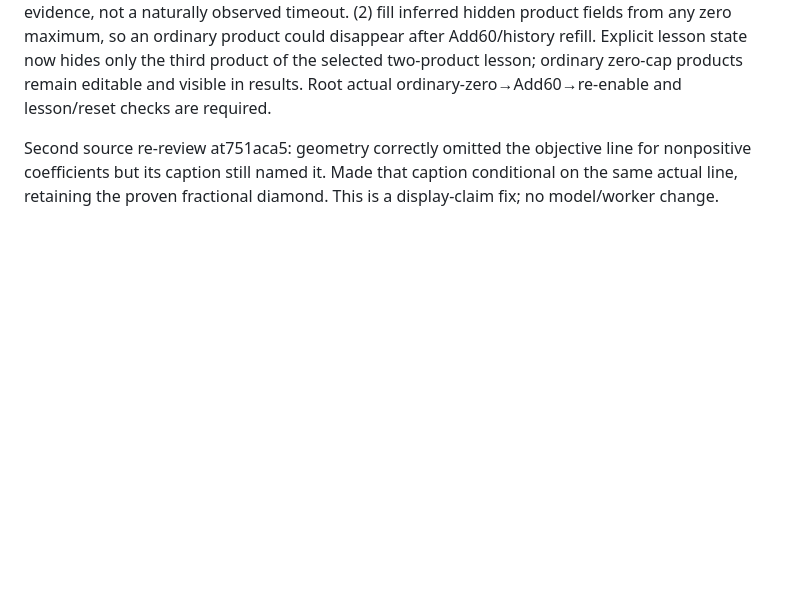
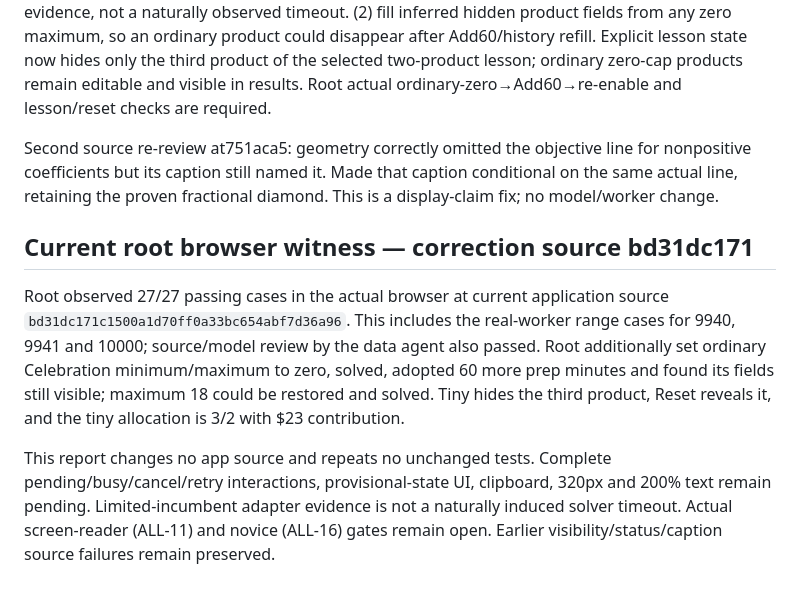
Before and after one commit to jordanmeyer/bab-example-optimizer, a Markdown page: EVALUATION.md, the part around the change. GitHub-like rendering; blank space fills up the shorter version.

Commit message:
Record current correction browser witness and open gates

```diff
--- a/EVALUATION.md
+++ b/EVALUATION.md
@@ -61,3 +61,9 @@ The subagent has no enabled browser. Root must run the27-case real-worker suite,
 Independent source-review failures at9865882: (1) a feasible limited incumbent could be described as an integer optimum/integrality loss, and an unproved LP incumbent as a bound in the geometric panel; a negative limited incumbent could imply commitments force a loss. Corrected these labels to incumbent/unfinished-search gap, gate bound geometry on LP optimality, and reserve forced-loss claims for a proved integer optimum. Actual limited responses remain explicitly adapter-only evidence, not a naturally observed timeout. (2) fill inferred hidden product fields from any zero maximum, so an ordinary product could disappear after Add60/history refill. Explicit lesson state now hides only the third product of the selected two-product lesson; ordinary zero-cap products remain editable and visible in results. Root actual ordinary-zero→Add60→re-enable and lesson/reset checks are required.
 
 Second source re-review at751aca5: geometry correctly omitted the objective line for nonpositive coefficients but its caption still named it. Made that caption conditional on the same actual line, retaining the proven fractional diamond. This is a display-claim fix; no model/worker change.
+
+## Current root browser witness — correction source bd31dc171
+
+Root observed 27/27 passing cases in the actual browser at current application source `bd31dc171c1500a1d70ff0a33bc654abf7d36a96`. This includes the real-worker range cases for 9940, 9941 and 10000; source/model review by the data agent also passed. Root additionally set ordinary Celebration minimum/maximum to zero, solved, adopted 60 more prep minutes and found its fields still visible; maximum 18 could be restored and solved. Tiny hides the third product, Reset reveals it, and the tiny allocation is 3/2 with $23 contribution.
+
+This report changes no app source and repeats no unchanged tests. Complete pending/busy/cancel/retry interactions, provisional-state UI, clipboard, 320px and 200% text remain pending. Limited-incumbent adapter evidence is not a naturally induced solver timeout. Actual screen-reader (ALL-11) and novice (ALL-16) gates remain open. Earlier visibility/status/caption source failures remain preserved.
```
